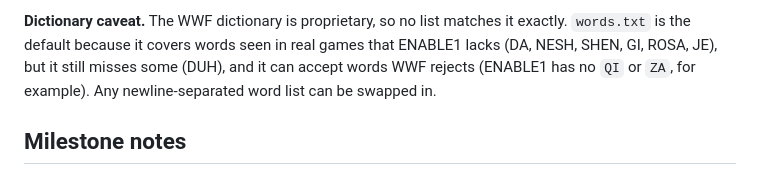
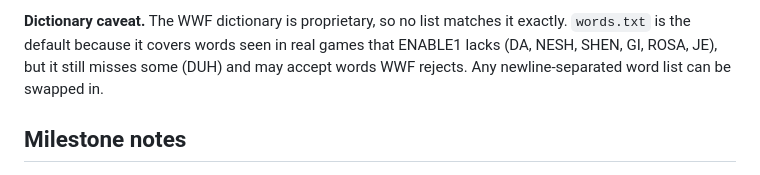
Before and after one commit to radmanesh/scrabble-bot, a Markdown page: README.md, the part around the change. GitHub-like rendering.

Commit message:
README: tidy dictionary caveat
Co-Authored-By: Claude Opus 5.5 <noreply@anthropic.com>

```diff
--- a/README.md
+++ b/README.md
@@ -39,9 +39,8 @@ returns the chosen dictionary (loaded on first use, then cached); the API (M5) w
 
 **Dictionary caveat.** The WWF dictionary is proprietary, so no list matches it exactly.
 `words.txt` is the default because it covers words seen in real games that ENABLE1 lacks (DA,
-NESH, SHEN, GI, ROSA, JE), but it still misses some (DUH), and it can accept words WWF rejects
-(ENABLE1 has no `QI` or `ZA`, for
-example). Any newline-separated word list can be swapped in.
+NESH, SHEN, GI, ROSA, JE), but it still misses some (DUH) and may accept words WWF rejects.
+Any newline-separated word list can be swapped in.
 
 ## Milestone notes
 
```
